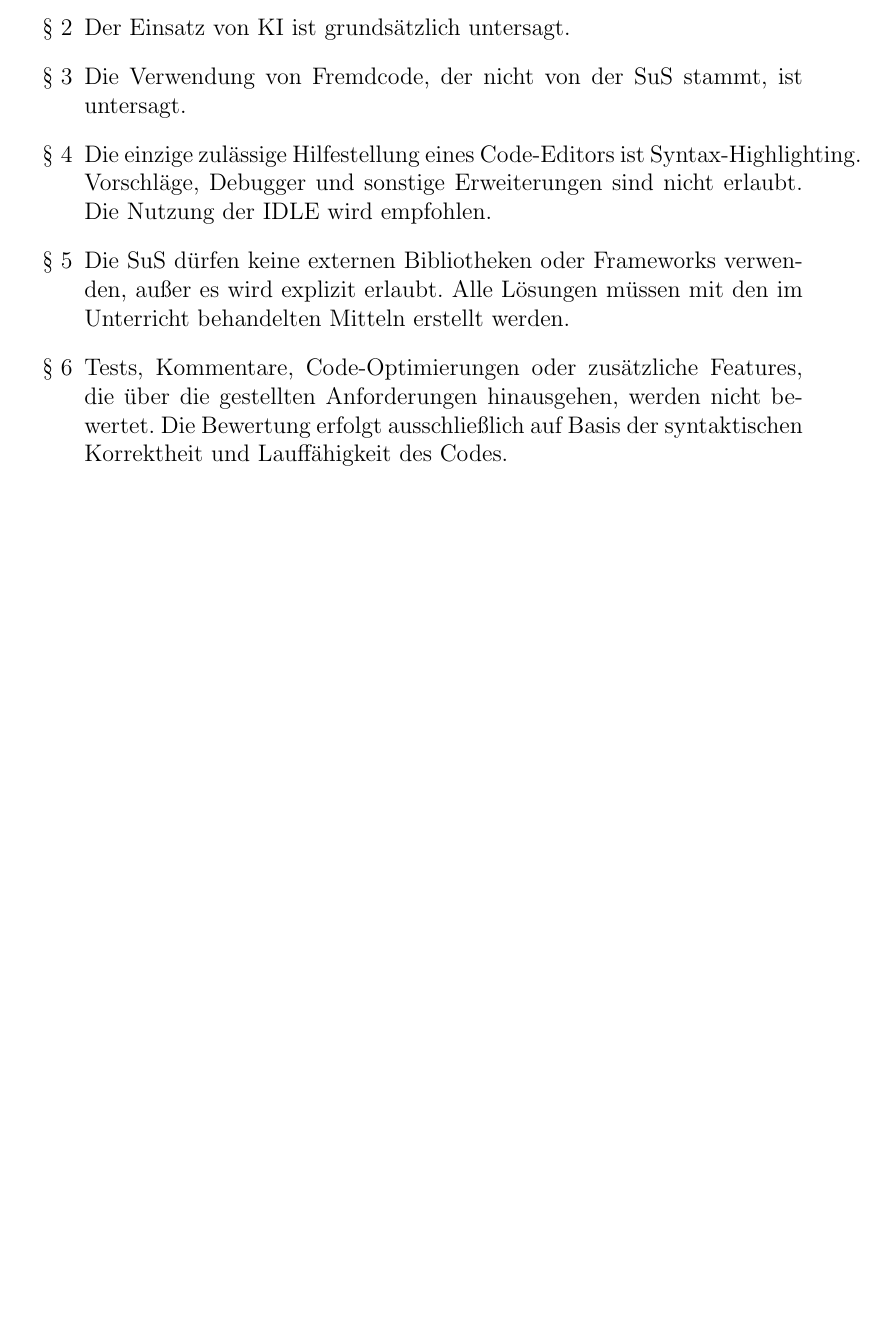
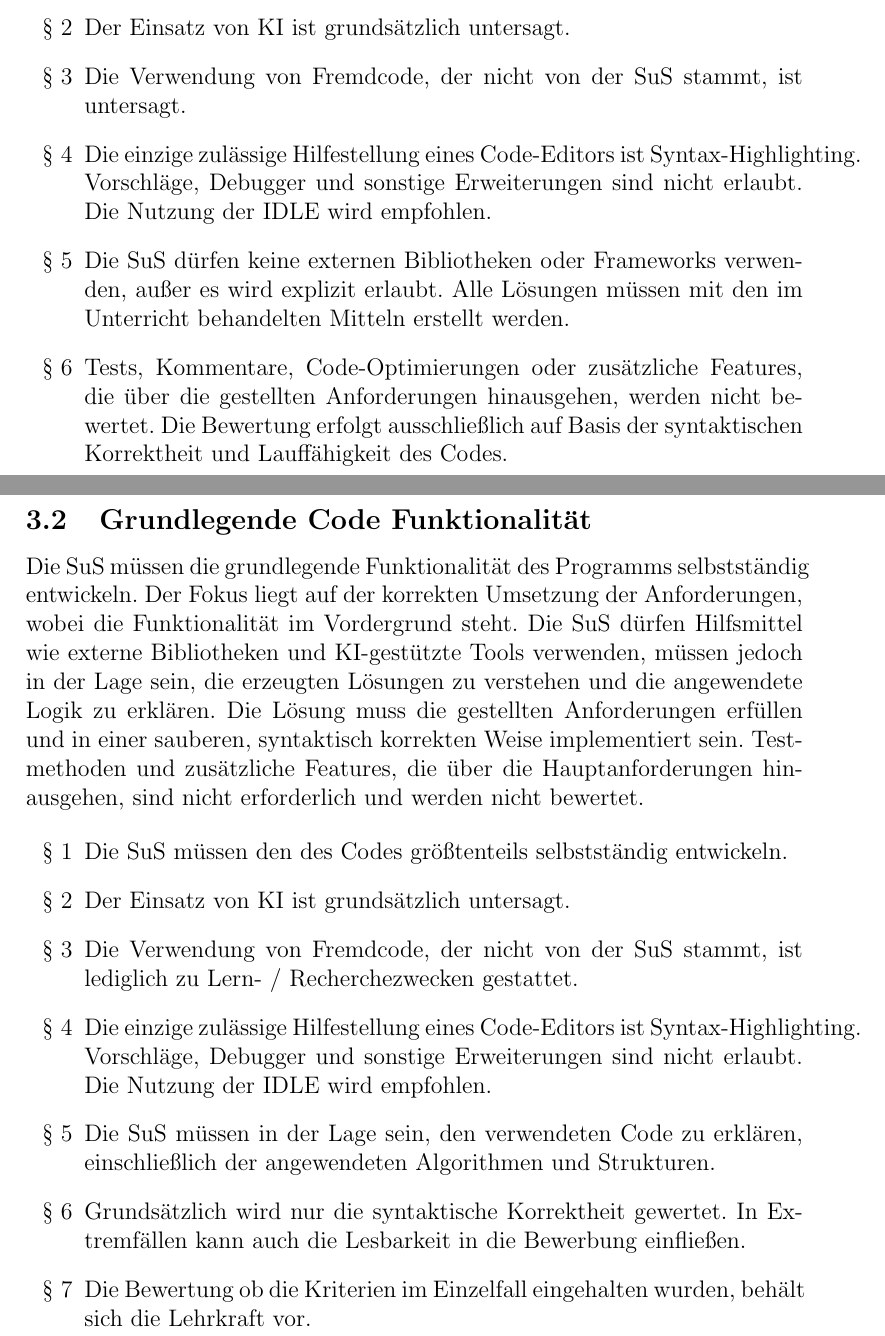
Before and after one commit to RedLion8399/Informatik_Projektarbeit_Pruefungsordnung, a LaTeX document (Antrag_auf_Pruefungsordnung_Informatik.tex): part of page 8 of 8 before the commit and two parts of pages 8 and 9 of 9 after it, the two joined at a grey line, cut so that both start at the same text, the shorter picture padded with empty space. Compiled offline with pdfLaTeX.

Commit message:
feat(): Add secound subsection for assessment rules
Add subsection 'Grundlegende Code Funktionalität'.

```diff
--- a/Antrag_auf_Pruefungsordnung_Informatik.tex
+++ b/Antrag_auf_Pruefungsordnung_Informatik.tex
@@ -89,4 +89,19 @@ Die SuS sollen nachweisen, dass sie die im Unterricht behandelten Befehle der Pr
 \end{enumerate}
 
 
+\subsection{Grundlegende Code Funktionalität}
+Die SuS müssen die grundlegende Funktionalität des Programms selbstständig entwickeln. Der Fokus liegt auf der korrekten Umsetzung der Anforderungen, wobei die Funktionalität im Vordergrund steht. Die SuS dürfen Hilfsmittel wie externe Bibliotheken und KI-gestützte Tools verwenden, müssen jedoch in der Lage sein, die erzeugten Lösungen zu verstehen und die angewendete Logik zu erklären. Die Lösung muss die gestellten Anforderungen erfüllen und in einer sauberen, syntaktisch korrekten Weise implementiert sein. Testmethoden und zusätzliche Features, die über die Hauptanforderungen hinausgehen, sind nicht erforderlich und werden nicht bewertet.
+
+\begin{enumerate}[label=\S\ \arabic*]
+    \item Die SuS müssen den des Codes größtenteils selbstständig entwickeln.
+    \item Der Einsatz von KI ist grundsätzlich untersagt.
+    \item Die Verwendung von Fremdcode, der nicht von der SuS stammt, ist lediglich zu Lern- / Recherchezwecken gestattet.
+    \item Die einzige zulässige Hilfestellung eines Code-Editors ist Syntax-Highlighting. Vorschläge, Debugger und sonstige Erweiterungen sind nicht erlaubt. Die Nutzung der IDLE wird empfohlen.
+    \item Die SuS müssen in der Lage sein, den verwendeten Code zu erklären, einschließlich der angewendeten Algorithmen und Strukturen.
+    \item Grundsätzlich wird nur die syntaktische Korrektheit gewertet. In Extremfällen kann auch die Lesbarkeit in die Bewerbung einfließen.
+    \item Die Bewertung ob die Kriterien im Einzelfall eingehalten wurden, behält sich die Lehrkraft vor.
+\end{enumerate}
+
+
+
 \end{document}
```
